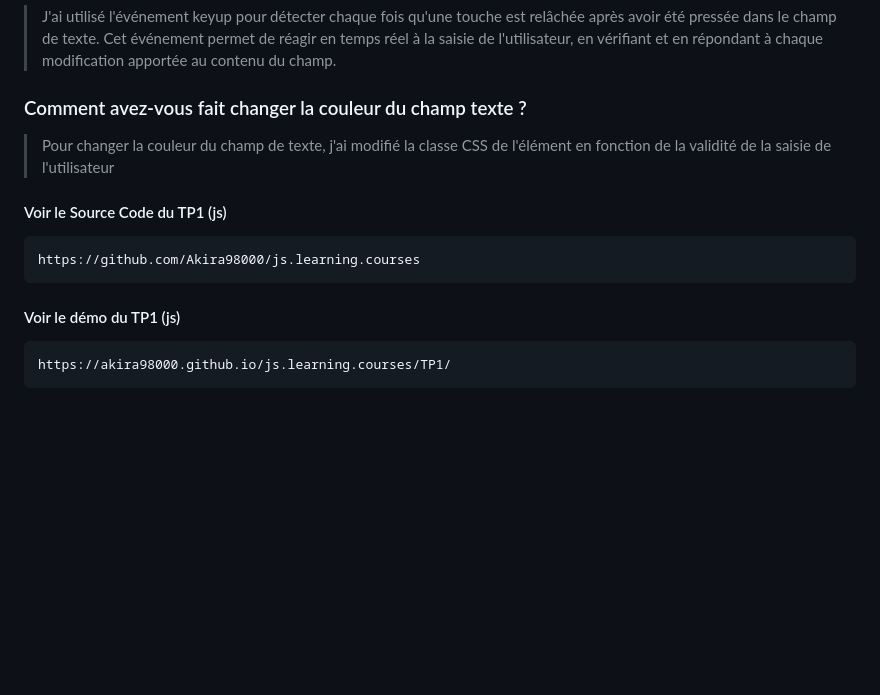
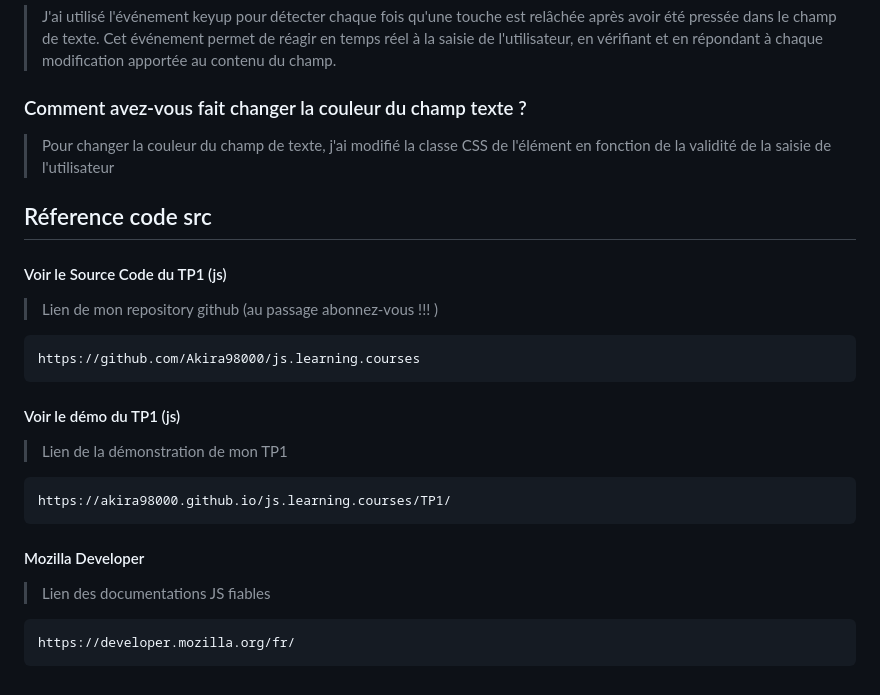
Before and after one commit to Akira98000/js.learning.courses, a Markdown page: TP1/README.md, the part around the change. Drawn GitHub-style; blank space fills up the shorter version.

````diff
--- a/TP1/README.md
+++ b/TP1/README.md
@@ -162,11 +162,21 @@ document.getElementById("countdown").textContent = newText;
 
 > Pour changer la couleur du champ de texte, j'ai modifié la classe CSS de l'élément en fonction de la validité de la saisie de l'utilisateur
 
+## Réference code src
+
 #### Voir le Source Code du TP1 (js)
+> Lien de mon repository github (au passage abonnez-vous !!! )
 ```
 https://github.com/Akira98000/js.learning.courses
 ```
 #### Voir le démo du TP1 (js)
+> Lien de la démonstration de mon TP1
 ```
 https://akira98000.github.io/js.learning.courses/TP1/
 ```
+
+#### Mozilla Developer
+> Lien des documentations JS fiables
+```
+https://developer.mozilla.org/fr/
+```
````
